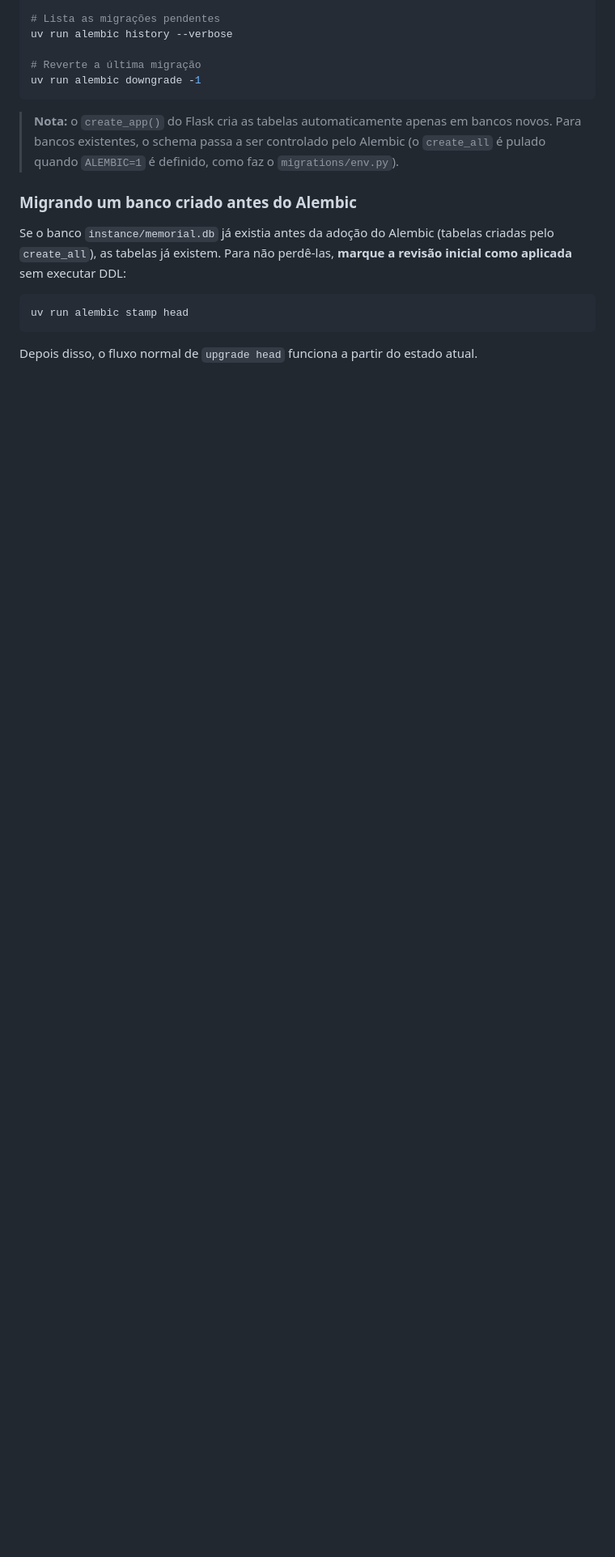
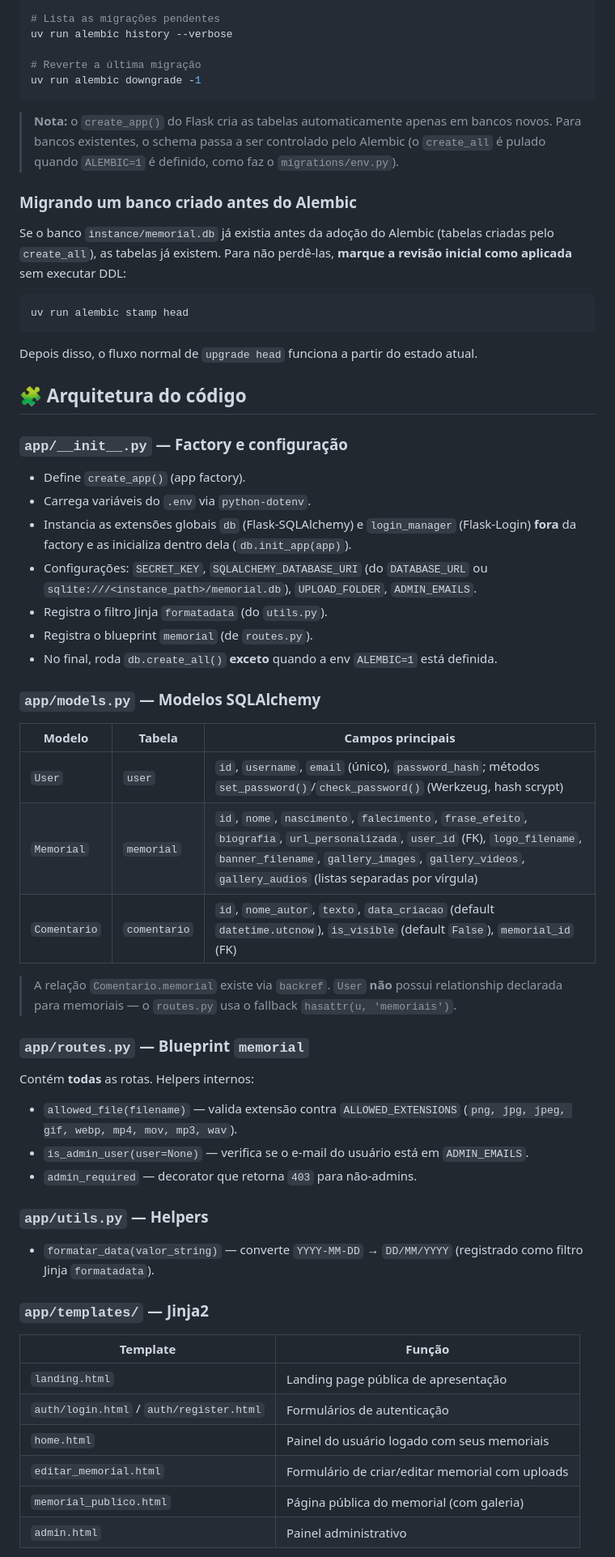
Before and after one commit to JPedroCMartins/memorial, a Markdown page: README.md, the part around one of its changes. Shown at 81% size. Rendered like a GitHub page; blank space fills up the shorter version.

```diff
--- a/README.md
+++ b/README.md
@@ -132,3 +148,54 @@ uv run alembic stamp head
 
 Depois disso, o fluxo normal de `upgrade head` funciona a partir do estado atual.
 
+## 🧩 Arquitetura do código
+
+### `app/__init__.py` — Factory e configuração
+
+- Define `create_app()` (app factory).
+- Carrega variáveis do `.env` via `python-dotenv`.
+- Instancia as extensões globais `db` (Flask-SQLAlchemy) e `login_manager`
+  (Flask-Login) **fora** da factory e as inicializa dentro dela (`db.init_app(app)`).
+- Configurações: `SECRET_KEY`, `SQLALCHEMY_DATABASE_URI` (do `DATABASE_URL` ou
+  `sqlite:///<instance_path>/memorial.db`), `UPLOAD_FOLDER`, `ADMIN_EMAILS`.
+- Registra o filtro Jinja `formatadata` (do `utils.py`).
+- Registra o blueprint `memorial` (de `routes.py`).
+- No final, roda `db.create_all()` **exceto** quando a env `ALEMBIC=1` está definida.
+
+### `app/models.py` — Modelos SQLAlchemy
+
+| Modelo | Tabela | Campos principais |
+|--------|--------|-------------------|
+| `User` | `user` | `id`, `username`, `email` (único), `password_hash`; métodos `set_password()`/`check_password()` (Werkzeug, hash scrypt) |
+| `Memorial` | `memorial` | `id`, `nome`, `nascimento`, `falecimento`, `frase_efeito`, `biografia`, `url_personalizada`, `user_id` (FK), `logo_filename`, `banner_filename`, `gallery_images`, `gallery_videos`, `gallery_audios` (listas separadas por vírgula) |
+| `Comentario` | `comentario` | `id`, `nome_autor`, `texto`, `data_criacao` (default `datetime.utcnow`), `is_visible` (default `False`), `memorial_id` (FK) |
+
+> A relação `Comentario.memorial` existe via `backref`. `User` **não** possui
+> relationship declarada para memoriais — o `routes.py` usa o fallback
+> `hasattr(u, 'memoriais')`.
+
+### `app/routes.py` — Blueprint `memorial`
+
+Contém **todas** as rotas. Helpers internos:
+
+- `allowed_file(filename)` — valida extensão contra `ALLOWED_EXTENSIONS`
+  (`png, jpg, jpeg, gif, webp, mp4, mov, mp3, wav`).
+- `is_admin_user(user=None)` — verifica se o e-mail do usuário está em `ADMIN_EMAILS`.
+- `admin_required` — decorator que retorna `403` para não-admins.
+
+### `app/utils.py` — Helpers
+
+- `formatar_data(valor_string)` — converte `YYYY-MM-DD` → `DD/MM/YYYY`
+  (registrado como filtro Jinja `formatadata`).
+
+### `app/templates/` — Jinja2
+
+| Template | Função |
+|----------|--------|
+| `landing.html` | Landing page pública de apresentação |
+| `auth/login.html` / `auth/register.html` | Formulários de autenticação |
+| `home.html` | Painel do usuário logado com seus memoriais |
+| `editar_memorial.html` | Formulário de criar/editar memorial com uploads |
+| `memorial_publico.html` | Página pública do memorial (com galeria) |
+| `admin.html` | Painel administrativo |
+
```
Also changed, not shown: other parts of README.md (+92 -34 lines), AGENTS.md (added, +87 -0 lines).
